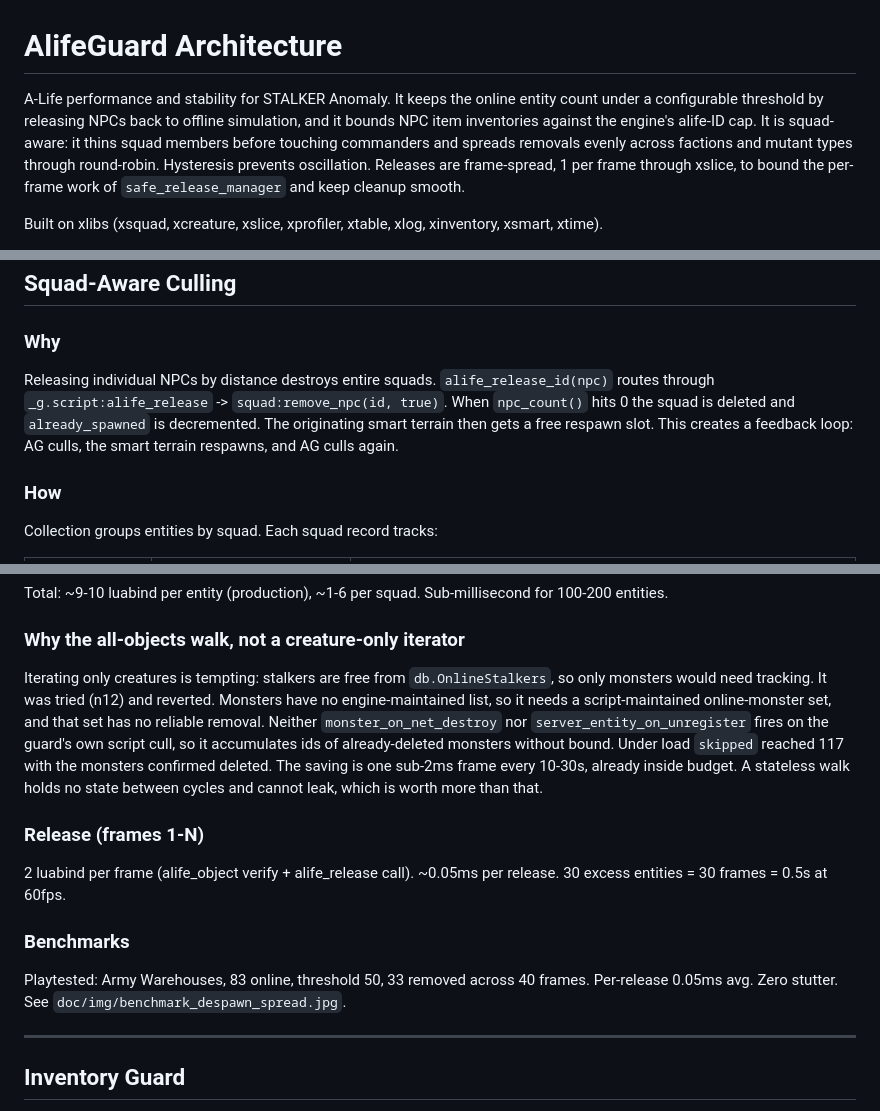
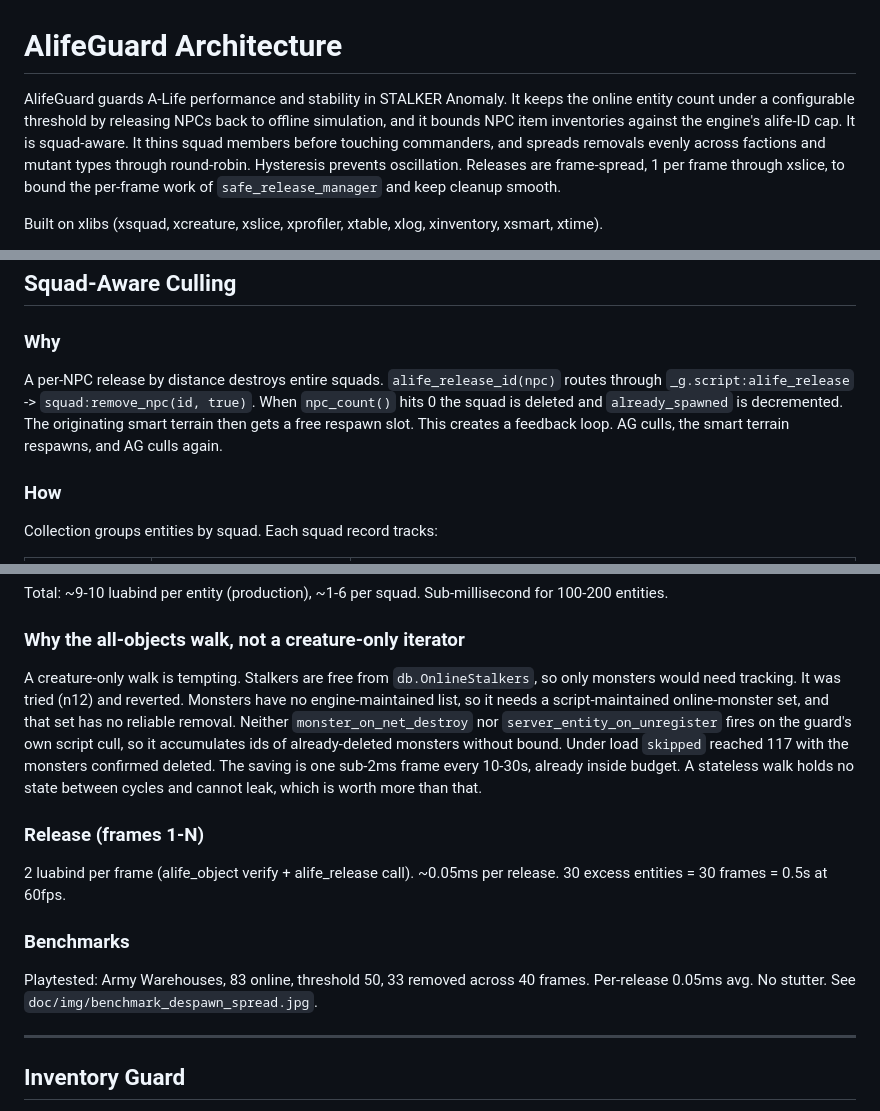
Before and after one commit to damiansirbu-stalker/AlifeGuard, a Markdown page: doc/architecture.md, 3 parts joined by grey strips. Drawn GitHub-style.

```diff
--- a/doc/architecture.md
+++ b/doc/architecture.md
@@ -1,8 +1,8 @@
 # AlifeGuard Architecture
 
-A-Life performance and stability for STALKER Anomaly.
+AlifeGuard guards A-Life performance and stability in STALKER Anomaly.
 It keeps the online entity count under a configurable threshold by releasing NPCs back to offline simulation, and it bounds NPC item inventories against the engine's alife-ID cap.
-It is squad-aware: it thins squad members before touching commanders and spreads removals evenly across factions and mutant types through round-robin. Hysteresis prevents oscillation.
+It is squad-aware. It thins squad members before touching commanders, and spreads removals evenly across factions and mutant types through round-robin. Hysteresis prevents oscillation.
 Releases are frame-spread, 1 per frame through xslice, to bound the per-frame work of `safe_release_manager` and keep cleanup smooth.
 
 Built on xlibs (xsquad, xcreature, xslice, xprofiler, xtable, xlog, xinventory, xsmart, xtime).
@@ -68,9 +68,9 @@ FRAMES 1..N: xslice "ag_despawn", step=1
 
 ### Why
 
-Releasing individual NPCs by distance destroys entire squads. `alife_release_id(npc)` routes through `_g.script:alife_release` -> `squad:remove_npc(id, true)`.
+A per-NPC release by distance destroys entire squads. `alife_release_id(npc)` routes through `_g.script:alife_release` -> `squad:remove_npc(id, true)`.
 When `npc_count()` hits 0 the squad is deleted and `already_spawned` is decremented. The originating smart terrain then gets a free respawn slot.
-This creates a feedback loop: AG culls, the smart terrain respawns, and AG culls again.
+This creates a feedback loop. AG culls, the smart terrain respawns, and AG culls again.
 
 ### How
 
@@ -314,7 +316,7 @@ Total: ~9-10 luabind per entity (production), ~1-6 per squad. Sub-millisecond fo
 
 ### Why the all-objects walk, not a creature-only iterator
 
-Iterating only creatures is tempting: stalkers are free from `db.OnlineStalkers`, so only monsters would need tracking. It was tried (n12) and reverted.
+A creature-only walk is tempting. Stalkers are free from `db.OnlineStalkers`, so only monsters would need tracking. It was tried (n12) and reverted.
 Monsters have no engine-maintained list, so it needs a script-maintained online-monster set, and that set has no reliable removal.
 Neither `monster_on_net_destroy` nor `server_entity_on_unregister` fires on the guard's own script cull, so it accumulates ids of already-deleted monsters without bound.
 Under load `skipped` reached 117 with the monsters confirmed deleted.
@@ -326,7 +328,7 @@ The saving is one sub-2ms frame every 10-30s, already inside budget. A stateless
 
 ### Benchmarks
 
-Playtested: Army Warehouses, 83 online, threshold 50, 33 removed across 40 frames. Per-release 0.05ms avg. Zero stutter. See `doc/img/benchmark_despawn_spread.jpg`.
+Playtested: Army Warehouses, 83 online, threshold 50, 33 removed across 40 frames. Per-release 0.05ms avg. No stutter. See `doc/img/benchmark_despawn_spread.jpg`.
 
 ---
 
```
Also changed, not shown: other parts of doc/architecture.md (+15 -13 lines).
